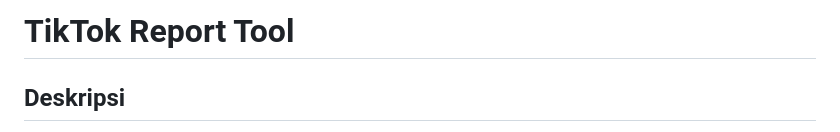
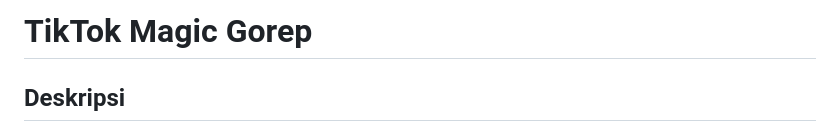
Before and after one commit to kdsmedia/gorep, a Markdown page: README.md, the part around the change. GitHub-like rendering.

```diff
--- a/README.md
+++ b/README.md
@@ -1,5 +1,5 @@
 
-# TikTok Report Tool
+# TikTok Magic Gorep
 
 ## Deskripsi
 
```
